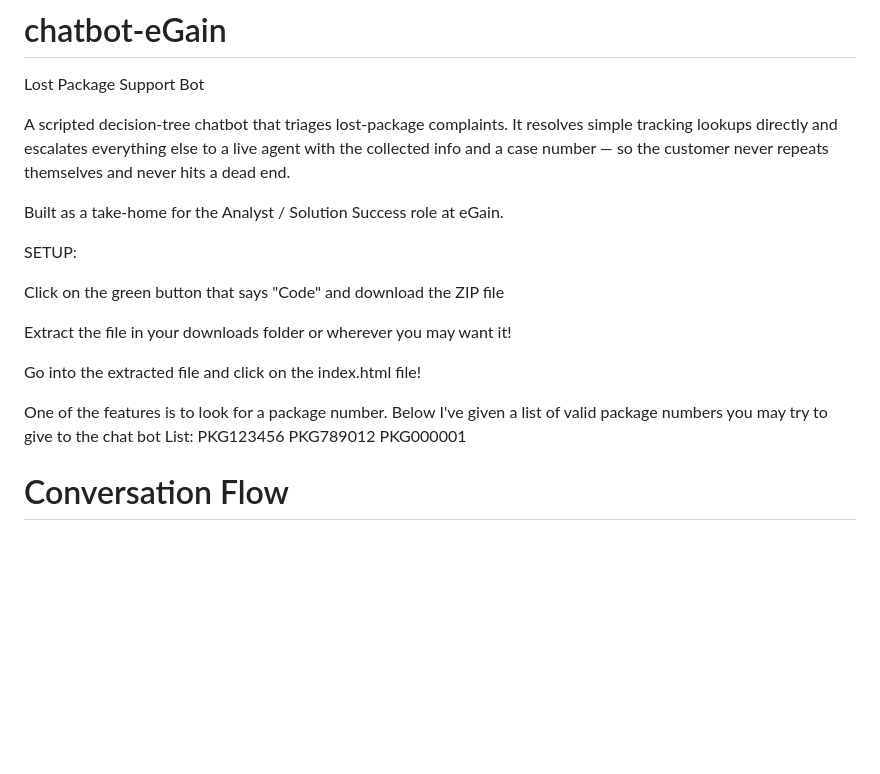
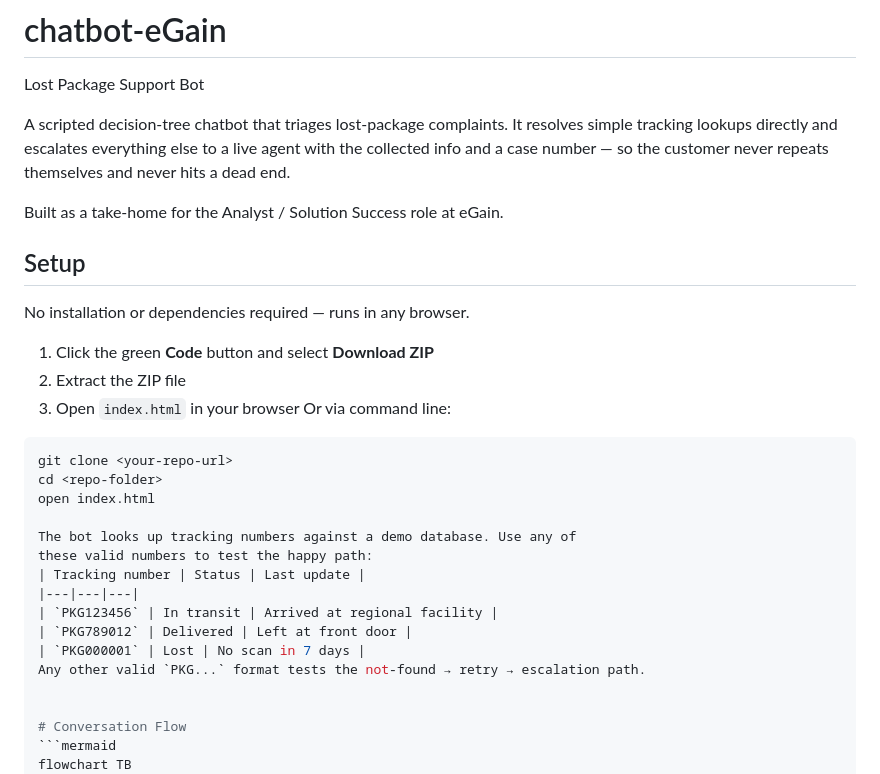
Before and after one commit to Rahul-Ravi-1/chatbot-eGain, a Markdown page: README.md, the part around the change. Rendered like a GitHub page; blank space fills up the shorter version.

Commit message:
Added instructions

````diff
--- a/README.md
+++ b/README.md
@@ -5,19 +5,26 @@ A scripted decision-tree chatbot that triages lost-package complaints. It resolv
 
 Built as a take-home for the Analyst / Solution Success role at eGain.
 
-SETUP:
+## Setup
+No installation or dependencies required — runs in any browser.
+1. Click the green **Code** button and select **Download ZIP**
+2. Extract the ZIP file
+3. Open `index.html` in your browser
+Or via command line:
+```bash
+git clone <your-repo-url>
+cd <repo-folder>
+open index.html
 
-Click on the green button that says "Code" and download the ZIP file
+The bot looks up tracking numbers against a demo database. Use any of
+these valid numbers to test the happy path:
+| Tracking number | Status | Last update |
+|---|---|---|
+| `PKG123456` | In transit | Arrived at regional facility |
+| `PKG789012` | Delivered | Left at front door |
+| `PKG000001` | Lost | No scan in 7 days |
+Any other valid `PKG...` format tests the not-found → retry → escalation path.
 
-Extract the file in your downloads folder or wherever you may want it!
-
-Go into the extracted file and click on the index.html file!
-
-One of the features is to look for a package number. Below I've given a list of valid package numbers you may try to give to the chat bot
-List:
-PKG123456
-PKG789012
-PKG000001
 
 # Conversation Flow
 ```mermaid
````
